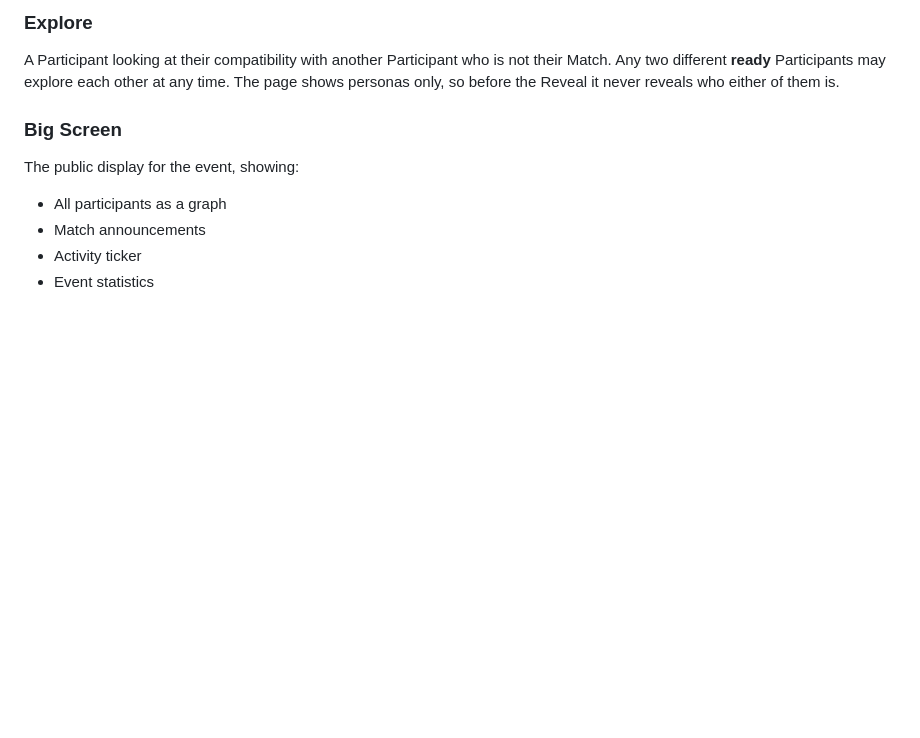
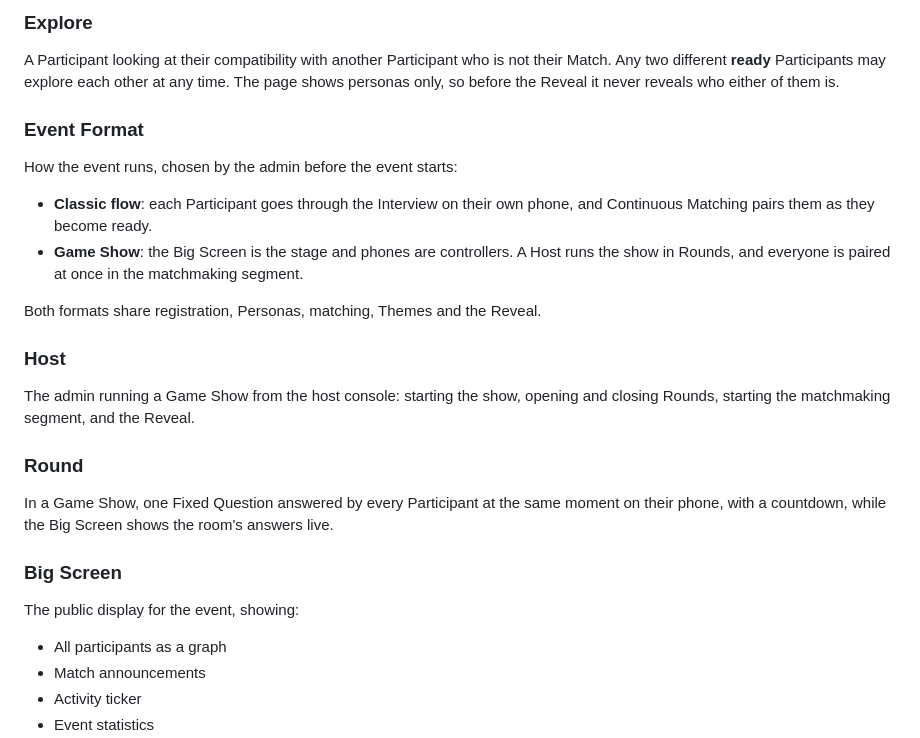
Before and after one commit to jorisgillis/agentic-blind-date, a Markdown page: CONTEXT.md, the part around the change. GitHub-like rendering; blank space fills up the shorter version.

Commit message:
docs: Define Event Format, Host and Round in CONTEXT.md
Co-Authored-By: Claude Opus 5.5 (1M context) <noreply@anthropic.com>

```diff
--- a/CONTEXT.md
+++ b/CONTEXT.md
@@ -97,6 +97,19 @@ A named look for the application: colours, typography, shape, motion and sound.
 
 ### Explore
 A Participant looking at their compatibility with another Participant who is not their Match. Any two different **ready** Participants may explore each other at any time. The page shows personas only, so before the Reveal it never reveals who either of them is.
+
+### Event Format
+How the event runs, chosen by the admin before the event starts:
+- **Classic flow**: each Participant goes through the Interview on their own phone, and Continuous Matching pairs them as they become ready.
+- **Game Show**: the Big Screen is the stage and phones are controllers. A Host runs the show in Rounds, and everyone is paired at once in the matchmaking segment.
+
+Both formats share registration, Personas, matching, Themes and the Reveal.
+
+### Host
+The admin running a Game Show from the host console: starting the show, opening and closing Rounds, starting the matchmaking segment, and the Reveal.
+
+### Round
+In a Game Show, one Fixed Question answered by every Participant at the same moment on their phone, with a countdown, while the Big Screen shows the room's answers live.
 
 ### Big Screen
 The public display for the event, showing:
```
